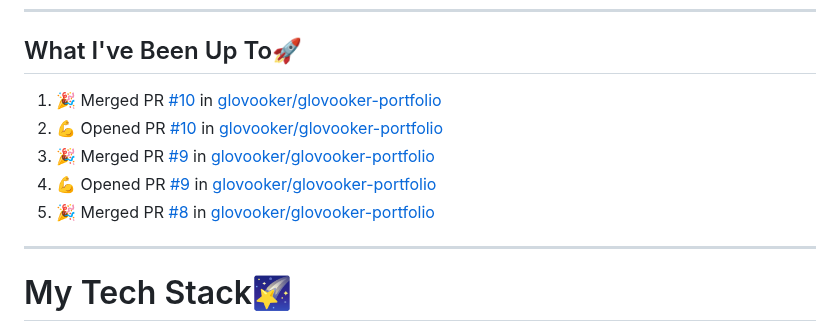
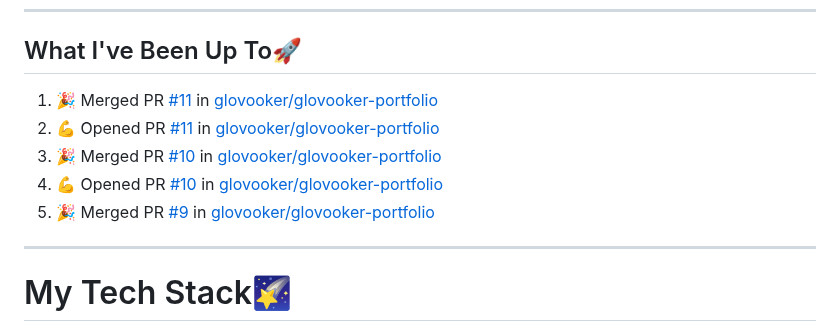
Before and after one commit to glovooker/glovooker, a Markdown page: README.md, the part around the change. GitHub-like rendering.

Commit message:
:zap: Update README with the recent activity

```diff
--- a/README.md
+++ b/README.md
@@ -37,11 +37,11 @@ I spend most of my time improving my skills to create amazing digital products t
 ## What I've Been Up To🚀
 
 <!--START_SECTION:activity-->
-1. 🎉 Merged PR [#10](https://github.com/glovooker/glovooker-portfolio/pull/10) in [glovooker/glovooker-portfolio](https://github.com/glovooker/glovooker-portfolio)
-2. 💪 Opened PR [#10](https://github.com/glovooker/glovooker-portfolio/pull/10) in [glovooker/glovooker-portfolio](https://github.com/glovooker/glovooker-portfolio)
-3. 🎉 Merged PR [#9](https://github.com/glovooker/glovooker-portfolio/pull/9) in [glovooker/glovooker-portfolio](https://github.com/glovooker/glovooker-portfolio)
-4. 💪 Opened PR [#9](https://github.com/glovooker/glovooker-portfolio/pull/9) in [glovooker/glovooker-portfolio](https://github.com/glovooker/glovooker-portfolio)
-5. 🎉 Merged PR [#8](https://github.com/glovooker/glovooker-portfolio/pull/8) in [glovooker/glovooker-portfolio](https://github.com/glovooker/glovooker-portfolio)
+1. 🎉 Merged PR [#11](https://github.com/glovooker/glovooker-portfolio/pull/11) in [glovooker/glovooker-portfolio](https://github.com/glovooker/glovooker-portfolio)
+2. 💪 Opened PR [#11](https://github.com/glovooker/glovooker-portfolio/pull/11) in [glovooker/glovooker-portfolio](https://github.com/glovooker/glovooker-portfolio)
+3. 🎉 Merged PR [#10](https://github.com/glovooker/glovooker-portfolio/pull/10) in [glovooker/glovooker-portfolio](https://github.com/glovooker/glovooker-portfolio)
+4. 💪 Opened PR [#10](https://github.com/glovooker/glovooker-portfolio/pull/10) in [glovooker/glovooker-portfolio](https://github.com/glovooker/glovooker-portfolio)
+5. 🎉 Merged PR [#9](https://github.com/glovooker/glovooker-portfolio/pull/9) in [glovooker/glovooker-portfolio](https://github.com/glovooker/glovooker-portfolio)
 <!--END_SECTION:activity-->
 
 ---
```
